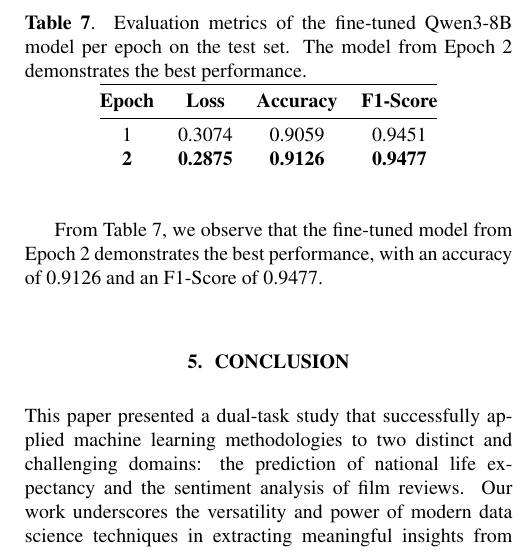
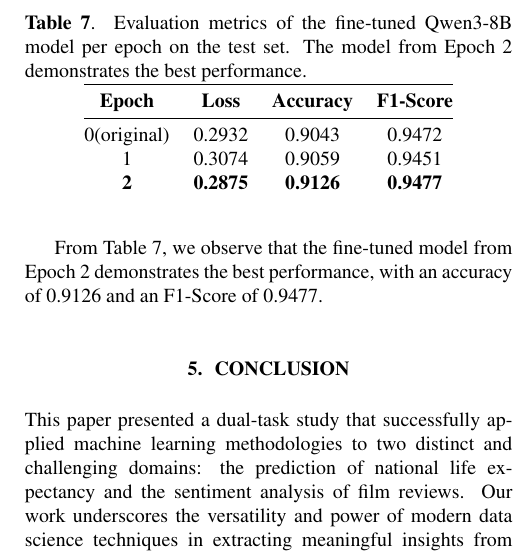
Before and after one commit to sergiudm/project2-paper, a LaTeX paper (project2.tex): part of one column of page 10 of 11, cut so that both start at the same text. Compiled offline with pdfLaTeX.

Commit message:
docs: update evaluation results table in project report
Add original model metrics (epoch 0) to the evaluation results table for better comparison with fine-tuned versions

```diff
--- a/project2.tex
+++ b/project2.tex
@@ -748,9 +748,10 @@ We report the evaluation metrics of the fine-tuned model per epoch on the test s
 \centering
 \caption{Evaluation metrics of the fine-tuned Qwen3-8B model per epoch on the test set. The model from Epoch 2 demonstrates the best performance.}
 \label{tbl:eval_results}
-\begin{tabular}{@{}cccc@{}}
+\begin{tabular}{@{}cccc@{}cccc@{}cccc@{}}
 \toprule
 \textbf{Epoch} & \textbf{Loss} & \textbf{Accuracy} & \textbf{F1-Score} \\ \midrule
+0(original) & 0.2932 & 0.9043 & 0.9472 \\
 1 & 0.3074& 0.9059 & 0.9451 \\
 \textbf{2} & \textbf{0.2875} & \textbf{0.9126} & \textbf{0.9477} \\
 \end{tabular}
```
Also changed, not shown: project2.pdf.
